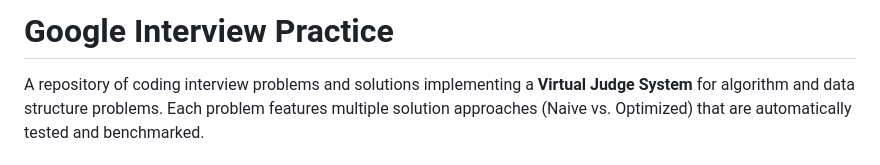
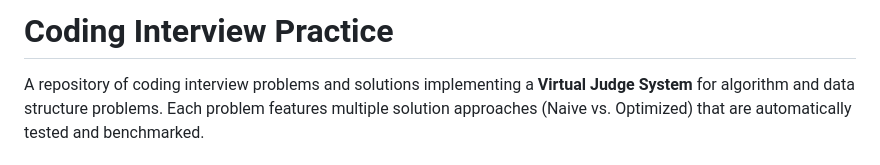
Before and after one commit to julihocc/Coding-Interview, a Markdown page: README.md, the part around the change. Drawn GitHub-style.

Commit message:
fix: Correct repository title in README from "Google Interview Practice" to "Coding Interview Practice"

```diff
--- a/README.md
+++ b/README.md
@@ -1,4 +1,4 @@
-# Google Interview Practice
+# Coding Interview Practice
 
 A repository of coding interview problems and solutions implementing a **Virtual Judge System** for algorithm and data structure problems. Each problem features multiple solution approaches (Naive vs. Optimized) that are automatically tested and benchmarked.
 
```
